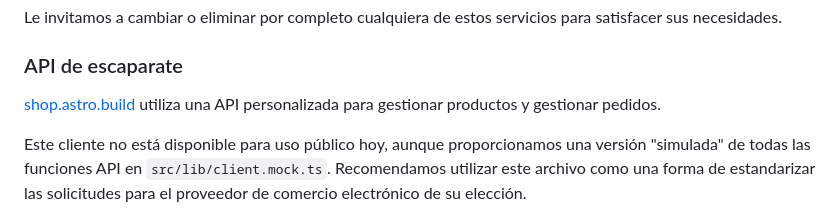
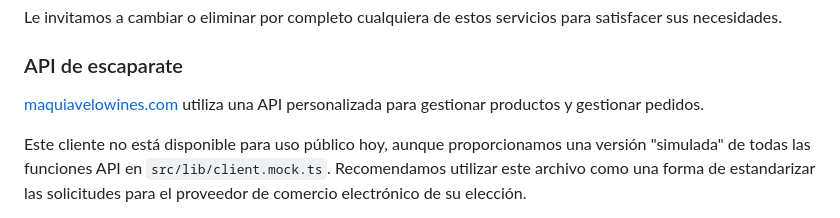
Before and after one commit to juanmunozmedina/maquiavelowines, a Markdown page: README.md, the part around the change. GitHub-like rendering.

Commit message:
Update domain

```diff
--- a/README.md
+++ b/README.md
@@ -52,7 +52,7 @@ Le invitamos a cambiar o eliminar por completo cualquiera de estos servicios par
 
 ### API de escaparate
 
-[shop.astro.build](https://shop.astro.build) utiliza una API personalizada para gestionar productos y gestionar pedidos.
+[maquiavelowines.com](https://maquiavelowines.com) utiliza una API personalizada para gestionar productos y gestionar pedidos.
 
 Este cliente no está disponible para uso público hoy, aunque proporcionamos una versión "simulada" de todas las funciones API en `src/lib/client.mock.ts`. Recomendamos utilizar este archivo como una forma de estandarizar las solicitudes para el proveedor de comercio electrónico de su elección.
 
```
